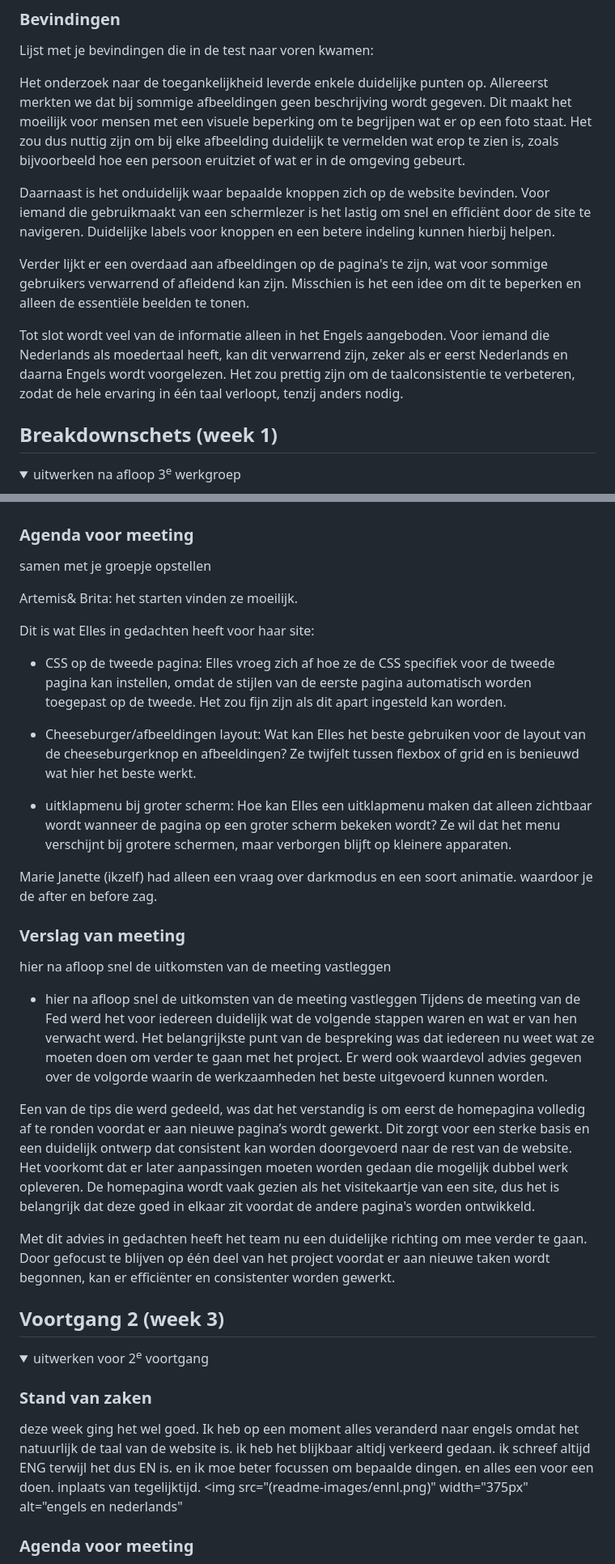
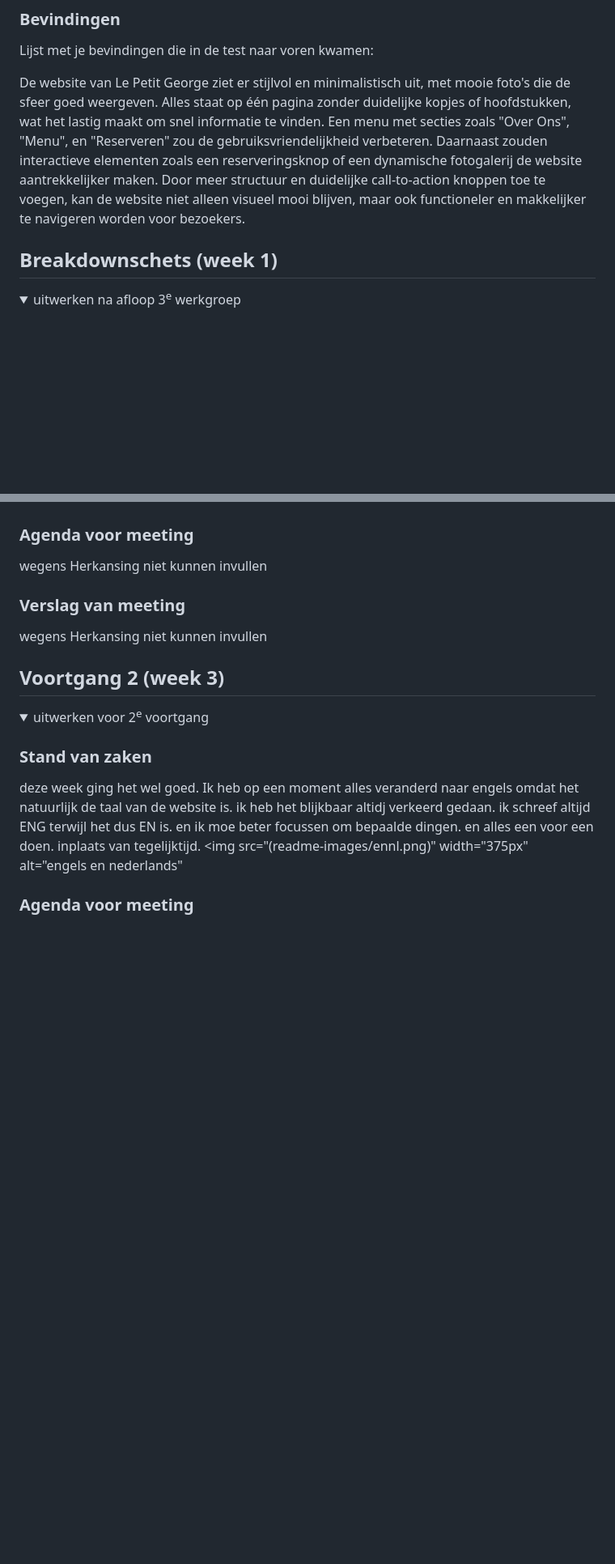
Before and after one commit to Mariejx/FedTest, a Markdown page: README.md, 2 parts joined by grey strips. Shown: that part at 81% size. GitHub-like rendering; folded sections open; blank space fills up the shorter version.

```diff
--- a/README.md
+++ b/README.md
@@ -56,13 +56,7 @@ hier de naam van de pagina
 
 Lijst met je bevindingen die in de test naar voren kwamen:
 
-Het onderzoek naar de toegankelijkheid leverde enkele duidelijke punten op. Allereerst merkten we dat bij sommige afbeeldingen geen beschrijving wordt gegeven. Dit maakt het moeilijk voor mensen met een visuele beperking om te begrijpen wat er op een foto staat. Het zou dus nuttig zijn om bij elke afbeelding duidelijk te vermelden wat erop te zien is, zoals bijvoorbeeld hoe een persoon eruitziet of wat er in de omgeving gebeurt.
-
-Daarnaast is het onduidelijk waar bepaalde knoppen zich op de website bevinden. Voor iemand die gebruikmaakt van een schermlezer is het lastig om snel en efficiënt door de site te navigeren. Duidelijke labels voor knoppen en een betere indeling kunnen hierbij helpen.
-
-Verder lijkt er een overdaad aan afbeeldingen op de pagina's te zijn, wat voor sommige gebruikers verwarrend of afleidend kan zijn. Misschien is het een idee om dit te beperken en alleen de essentiële beelden te tonen.
-
-Tot slot wordt veel van de informatie alleen in het Engels aangeboden. Voor iemand die Nederlands als moedertaal heeft, kan dit verwarrend zijn, zeker als er eerst Nederlands en daarna Engels wordt voorgelezen. Het zou prettig zijn om de taalconsistentie te verbeteren, zodat de hele ervaring in één taal verloopt, tenzij anders nodig.
+De website van Le Petit George ziet er stijlvol en minimalistisch uit, met mooie foto's die de sfeer goed weergeven. Alles staat op één pagina zonder duidelijke kopjes of hoofdstukken, wat het lastig maakt om snel informatie te vinden. Een menu met secties zoals "Over Ons", "Menu", en "Reserveren" zou de gebruiksvriendelijkheid verbeteren. Daarnaast zouden interactieve elementen zoals een reserveringsknop of een dynamische fotogalerij de website aantrekkelijker maken. Door meer structuur en duidelijke call-to-action knoppen toe te voegen, kan de website niet alleen visueel mooi blijven, maar ook functioneler en makkelijker te navigeren worden voor bezoekers.
 
 </details>
 
@@ -98,32 +92,10 @@ Op de eerste pagina had ik veel `<div>`-elementen gebruikt, wat niet echt de bes
 
 ### Agenda voor meeting
 
-samen met je groepje opstellen
-
-Artemis& Brita: het starten vinden ze moeilijk.
-
-Dit is wat Elles in gedachten heeft voor haar site:
-
-- CSS op de tweede pagina: Elles vroeg zich af hoe ze de CSS specifiek voor de tweede pagina kan instellen, omdat de stijlen van de eerste pagina automatisch worden toegepast op de tweede. Het zou fijn zijn als dit apart ingesteld kan worden.
-
-- Cheeseburger/afbeeldingen layout: Wat kan Elles het beste gebruiken voor de layout van de cheeseburgerknop en afbeeldingen? Ze twijfelt tussen flexbox of grid en is benieuwd wat hier het beste werkt.
-
-- uitklapmenu bij groter scherm: Hoe kan Elles een uitklapmenu maken dat alleen zichtbaar wordt wanneer de pagina op een groter scherm bekeken wordt? Ze wil dat het menu verschijnt bij grotere schermen, maar verborgen blijft op kleinere apparaten.
-
-Marie Janette (ikzelf) had alleen een vraag over darkmodus en een soort animatie. waardoor je de after en before zag.
-
+ wegens Herkansing niet kunnen invullen
 ### Verslag van meeting
 
-hier na afloop snel de uitkomsten van de meeting vastleggen
-
-- hier na afloop snel de uitkomsten van de meeting vastleggen
-  Tijdens de meeting van de Fed werd het voor iedereen duidelijk wat de volgende stappen waren en wat er van hen verwacht werd. Het belangrijkste punt van de bespreking was dat iedereen nu weet wat ze moeten doen om verder te gaan met het project. Er werd ook waardevol advies gegeven over de volgorde waarin de werkzaamheden het beste uitgevoerd kunnen worden.
-
-Een van de tips die werd gedeeld, was dat het verstandig is om eerst de homepagina volledig af te ronden voordat er aan nieuwe pagina’s wordt gewerkt. Dit zorgt voor een sterke basis en een duidelijk ontwerp dat consistent kan worden doorgevoerd naar de rest van de website. Het voorkomt dat er later aanpassingen moeten worden gedaan die mogelijk dubbel werk opleveren. De homepagina wordt vaak gezien als het visitekaartje van een site, dus het is belangrijk dat deze goed in elkaar zit voordat de andere pagina's worden ontwikkeld.
-
-Met dit advies in gedachten heeft het team nu een duidelijke richting om mee verder te gaan. Door gefocust te blijven op één deel van het project voordat er aan nieuwe taken wordt begonnen, kan er efficiënter en consistenter worden gewerkt.
-
-</details>
+wegens Herkansing niet kunnen invullen
 
 ## Voortgang 2 (week 3)
 
```
Also changed, not shown: other parts of README.md (+9 -29 lines).
